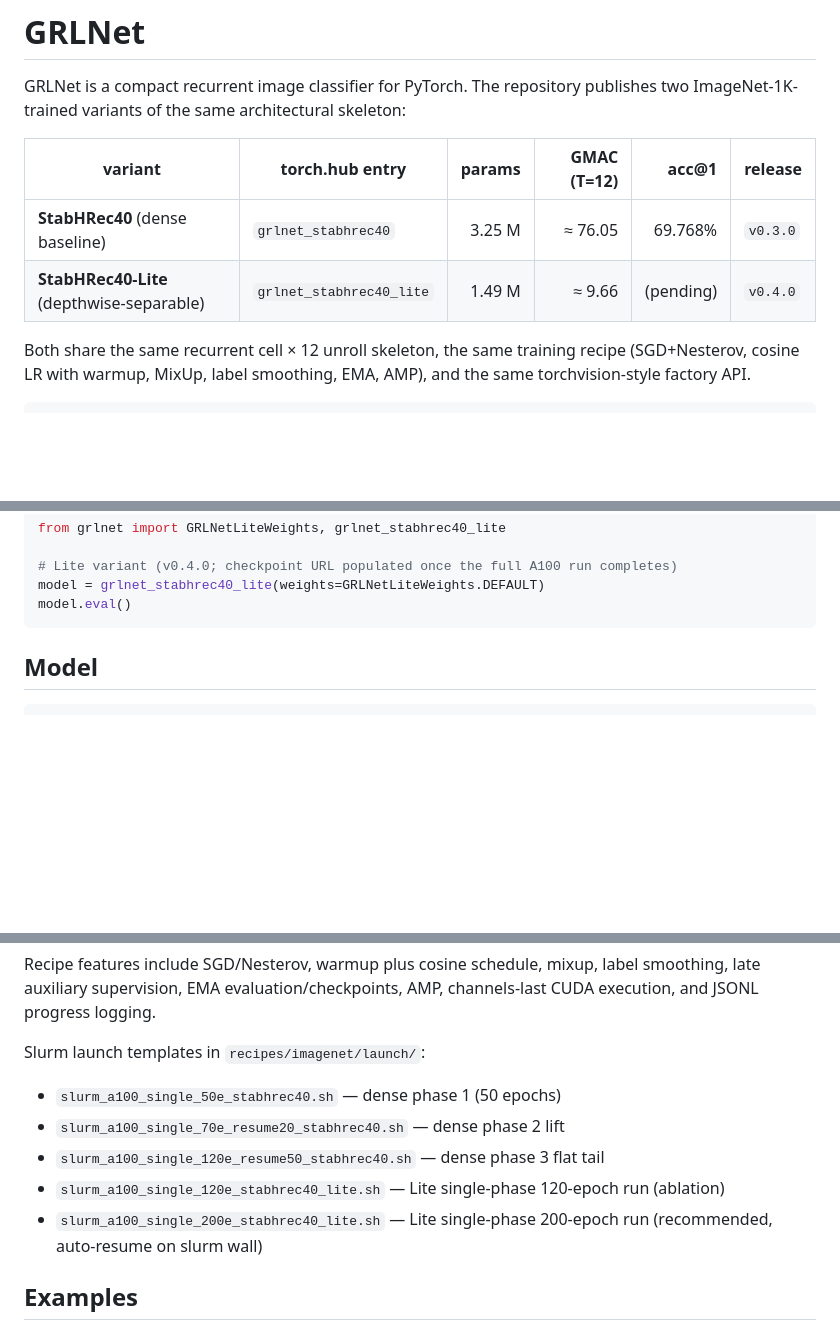
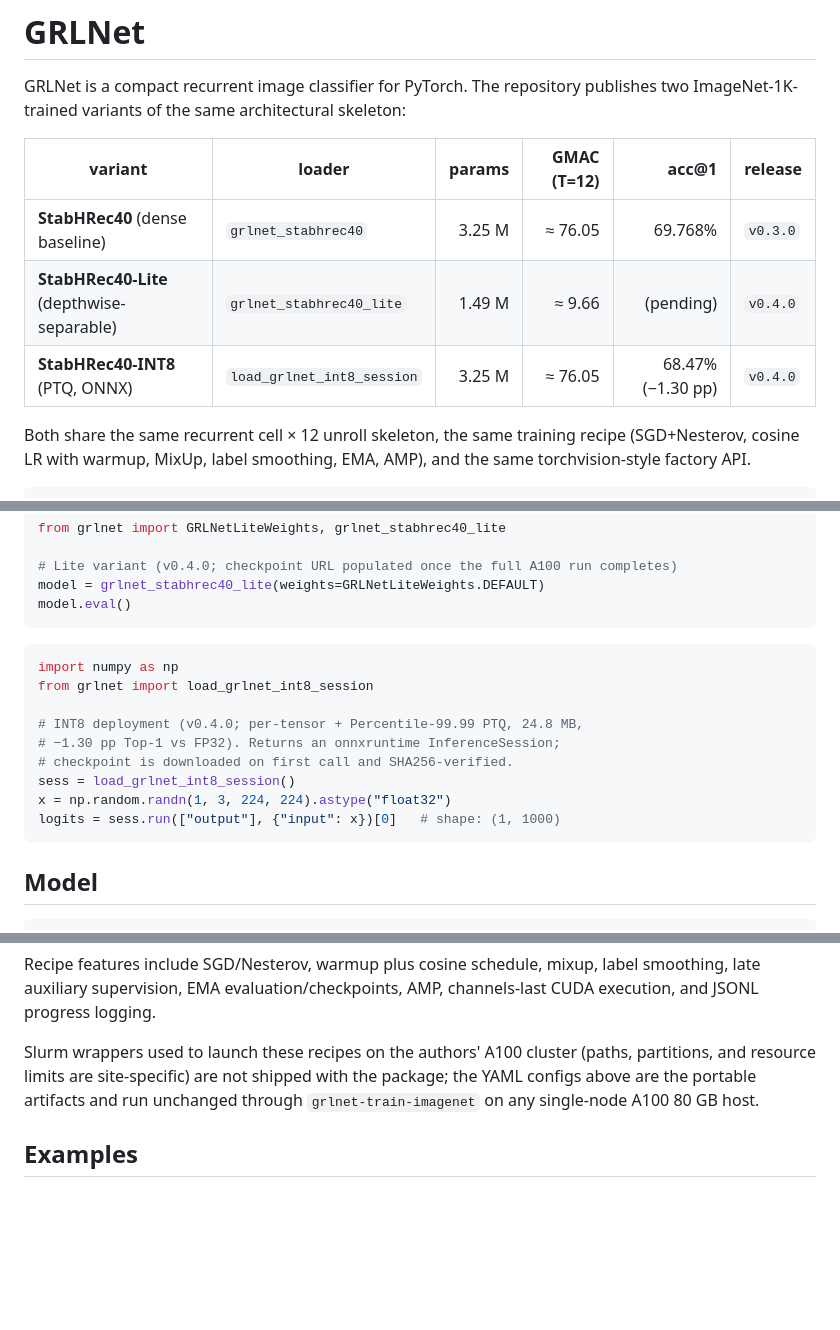
Before and after one commit to d-yacenko/GRLNet, a Markdown page: README.md, 3 parts joined by grey strips. Rendered like a GitHub page; blank space fills up the shorter version.

````diff
--- a/README.md
+++ b/README.md
@@ -3,10 +3,11 @@
 GRLNet is a compact recurrent image classifier for PyTorch. The repository
 publishes two ImageNet-1K-trained variants of the same architectural skeleton:
 
-| variant | torch.hub entry | params | GMAC (T=12) | acc@1 | release |
+| variant | loader | params | GMAC (T=12) | acc@1 | release |
 | --- | --- | ---: | ---: | ---: | --- |
 | **StabHRec40** (dense baseline) | `grlnet_stabhrec40` | 3.25 M | ≈ 76.05 | 69.768% | `v0.3.0` |
 | **StabHRec40-Lite** (depthwise-separable) | `grlnet_stabhrec40_lite` | 1.49 M | ≈ 9.66 | (pending) | `v0.4.0` |
+| **StabHRec40-INT8** (PTQ, ONNX) | `load_grlnet_int8_session` | 3.25 M | ≈ 76.05 | 68.47% (−1.30 pp) | `v0.4.0` |
 
 Both share the same recurrent cell × 12 unroll skeleton, the same training
 recipe (SGD+Nesterov, cosine LR with warmup, MixUp, label smoothing, EMA,
@@ -26,6 +27,18 @@ from grlnet import GRLNetLiteWeights, grlnet_stabhrec40_lite
 # Lite variant (v0.4.0; checkpoint URL populated once the full A100 run completes)
 model = grlnet_stabhrec40_lite(weights=GRLNetLiteWeights.DEFAULT)
 model.eval()
+```
+
+```python
+import numpy as np
+from grlnet import load_grlnet_int8_session
+
+# INT8 deployment (v0.4.0; per-tensor + Percentile-99.99 PTQ, 24.8 MB,
+# −1.30 pp Top-1 vs FP32). Returns an onnxruntime InferenceSession;
+# checkpoint is downloaded on first call and SHA256-verified.
+sess = load_grlnet_int8_session()
+x = np.random.randn(1, 3, 224, 224).astype("float32")
+logits = sess.run(["output"], {"input": x})[0]   # shape: (1, 1000)
 ```
 
 ## Model
@@ -159,13 +172,10 @@ Recipe features include SGD/Nesterov, warmup plus cosine schedule, mixup, label
 smoothing, late auxiliary supervision, EMA evaluation/checkpoints, AMP,
 channels-last CUDA execution, and JSONL progress logging.
 
-Slurm launch templates in `recipes/imagenet/launch/`:
-
-- `slurm_a100_single_50e_stabhrec40.sh` — dense phase 1 (50 epochs)
-- `slurm_a100_single_70e_resume20_stabhrec40.sh` — dense phase 2 lift
-- `slurm_a100_single_120e_resume50_stabhrec40.sh` — dense phase 3 flat tail
-- `slurm_a100_single_120e_stabhrec40_lite.sh` — Lite single-phase 120-epoch run (ablation)
-- `slurm_a100_single_200e_stabhrec40_lite.sh` — Lite single-phase 200-epoch run (recommended, auto-resume on slurm wall)
+Slurm wrappers used to launch these recipes on the authors' A100 cluster
+(paths, partitions, and resource limits are site-specific) are not shipped
+with the package; the YAML configs above are the portable artifacts and run
+unchanged through `grlnet-train-imagenet` on any single-node A100 80 GB host.
 
 ## Examples
 
````
Also changed, not shown: MODEL_CARD.md (+50 -18 lines).
